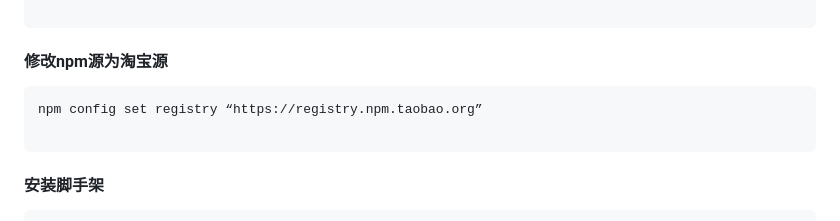
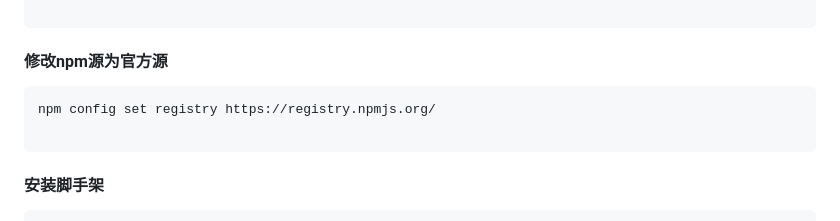
Before and after one commit to KeKe-Li/react-admin, a Markdown page: README.md, the part around the change. GitHub-like rendering.

````diff
--- a/README.md
+++ b/README.md
@@ -12,10 +12,10 @@ node -v  //检查更新是否成功
 
 ```
 
-#### 修改npm源为淘宝源
+#### 修改npm源为官方源
 
 ```
-npm config set registry “https://registry.npm.taobao.org”
+npm config set registry https://registry.npmjs.org/
 
 ```
 
````
